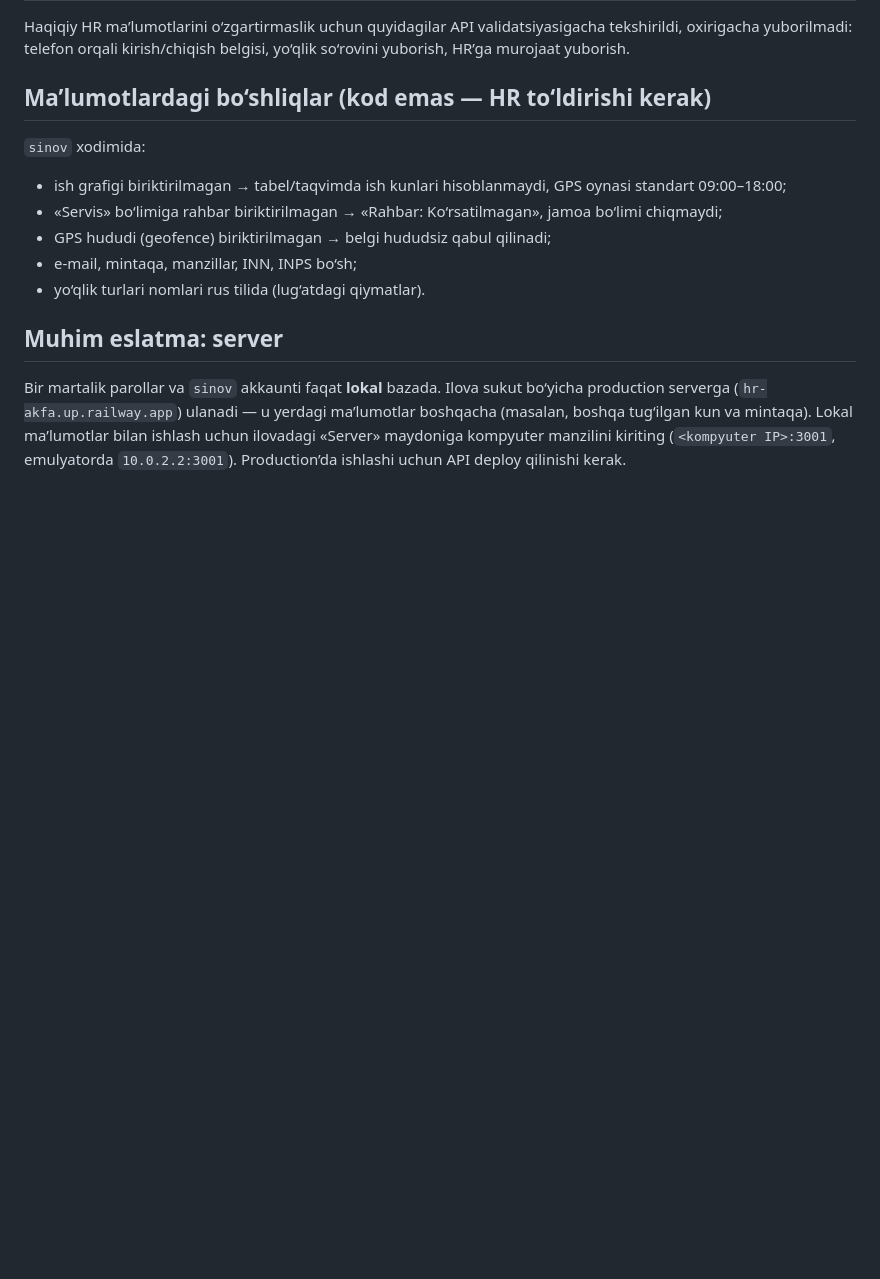
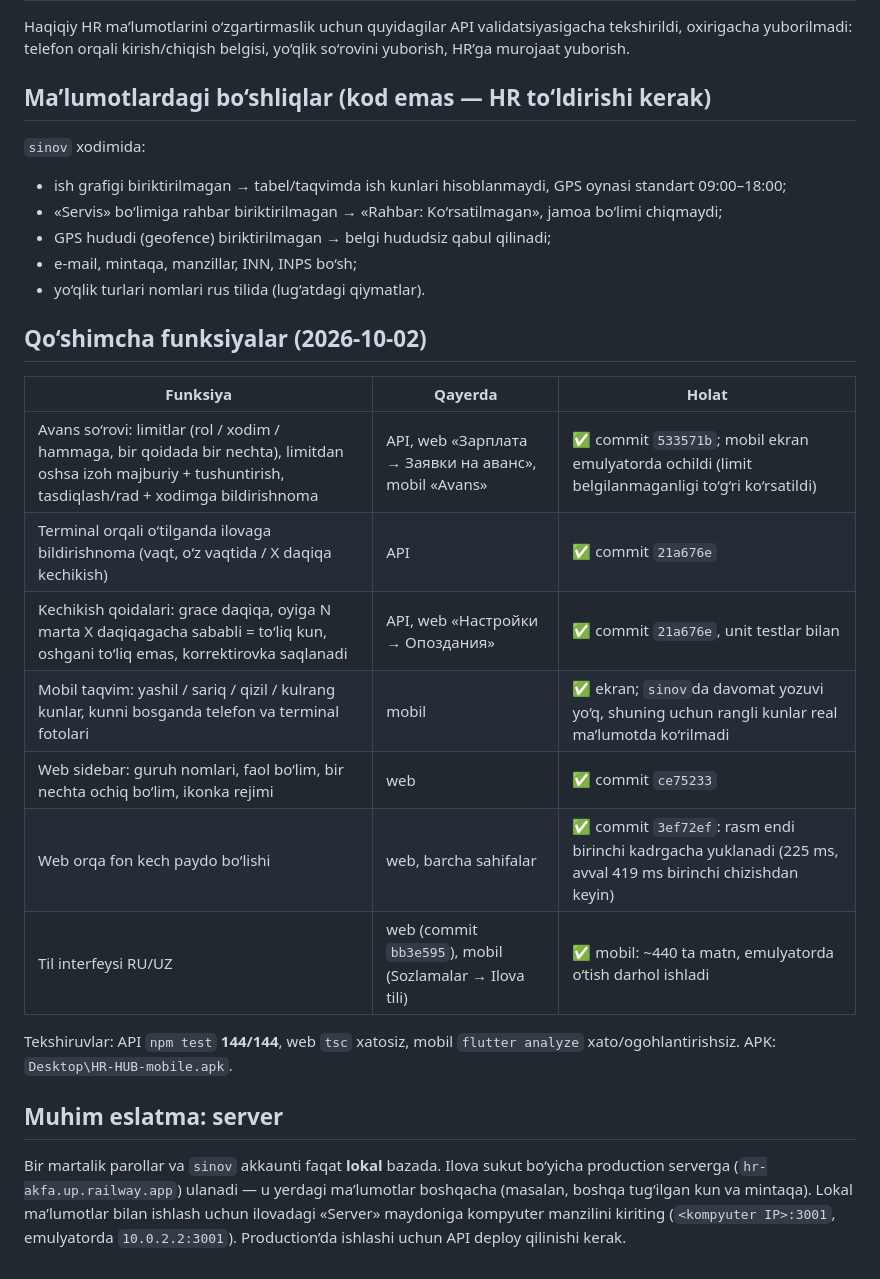
Before and after one commit to Unknown0223/HR_HUB, a Markdown page: docs/MOBILE_QA_REPORT.md, the part around the change. Rendered like a GitHub page; blank space fills up the shorter version.

Commit message:
docs: QA report for advance requests, lateness rules, calendar, sidebar, background and language
Co-authored-by: Cursor <cursoragent@cursor.com>

```diff
--- a/docs/MOBILE_QA_REPORT.md
+++ b/docs/MOBILE_QA_REPORT.md
@@ -80,6 +80,20 @@ telefon orqali kirish/chiqish belgisi, yo‘qlik so‘rovini yuborish, HR’ga m
 - e-mail, mintaqa, manzillar, INN, INPS bo‘sh;
 - yo‘qlik turlari nomlari rus tilida (lug‘atdagi qiymatlar).
 
+## Qo‘shimcha funksiyalar (2026-10-02)
+
+| Funksiya | Qayerda | Holat |
+|---|---|---|
+| Avans so‘rovi: limitlar (rol / xodim / hammaga, bir qoidada bir nechta), limitdan oshsa izoh majburiy + tushuntirish, tasdiqlash/rad + xodimga bildirishnoma | API, web «Зарплата → Заявки на аванс», mobil «Avans» | ✅ commit `533571b`; mobil ekran emulyatorda ochildi (limit belgilanmaganligi to‘g‘ri ko‘rsatildi) |
+| Terminal orqali o‘tilganda ilovaga bildirishnoma (vaqt, o‘z vaqtida / X daqiqa kechikish) | API | ✅ commit `21a676e` |
+| Kechikish qoidalari: grace daqiqa, oyiga N marta X daqiqagacha sababli = to‘liq kun, oshgani to‘liq emas, korrektirovka saqlanadi | API, web «Настройки → Опоздания» | ✅ commit `21a676e`, unit testlar bilan |
+| Mobil taqvim: yashil / sariq / qizil / kulrang kunlar, kunni bosganda telefon va terminal fotolari | mobil | ✅ ekran; `sinov`da davomat yozuvi yo‘q, shuning uchun rangli kunlar real ma’lumotda ko‘rilmadi |
+| Web sidebar: guruh nomlari, faol bo‘lim, bir nechta ochiq bo‘lim, ikonka rejimi | web | ✅ commit `ce75233` |
+| Web orqa fon kech paydo bo‘lishi | web, barcha sahifalar | ✅ commit `3ef72ef`: rasm endi birinchi kadrgacha yuklanadi (225 ms, avval 419 ms birinchi chizishdan keyin) |
+| Til interfeysi RU/UZ | web (commit `bb3e595`), mobil (Sozlamalar → Ilova tili) | ✅ mobil: ~440 ta matn, emulyatorda o‘tish darhol ishladi |
+
+Tekshiruvlar: API `npm test` **144/144**, web `tsc` xatosiz, mobil `flutter analyze` xato/ogohlantirishsiz. APK: `Desktop\HR-HUB-mobile.apk`.
+
 ## Muhim eslatma: server
 
 Bir martalik parollar va `sinov` akkaunti faqat **lokal** bazada. Ilova sukut bo‘yicha production serverga (`hr-akfa.up.railway.app`) ulanadi — u yerdagi ma’lumotlar boshqacha (masalan, boshqa tug‘ilgan kun va mintaqa). Lokal ma’lumotlar bilan ishlash uchun ilovadagi «Server» maydoniga kompyuter manzilini kiriting (`<kompyuter IP>:3001`, emulyatorda `10.0.2.2:3001`). Production’da ishlashi uchun API deploy qilinishi kerak.
```
